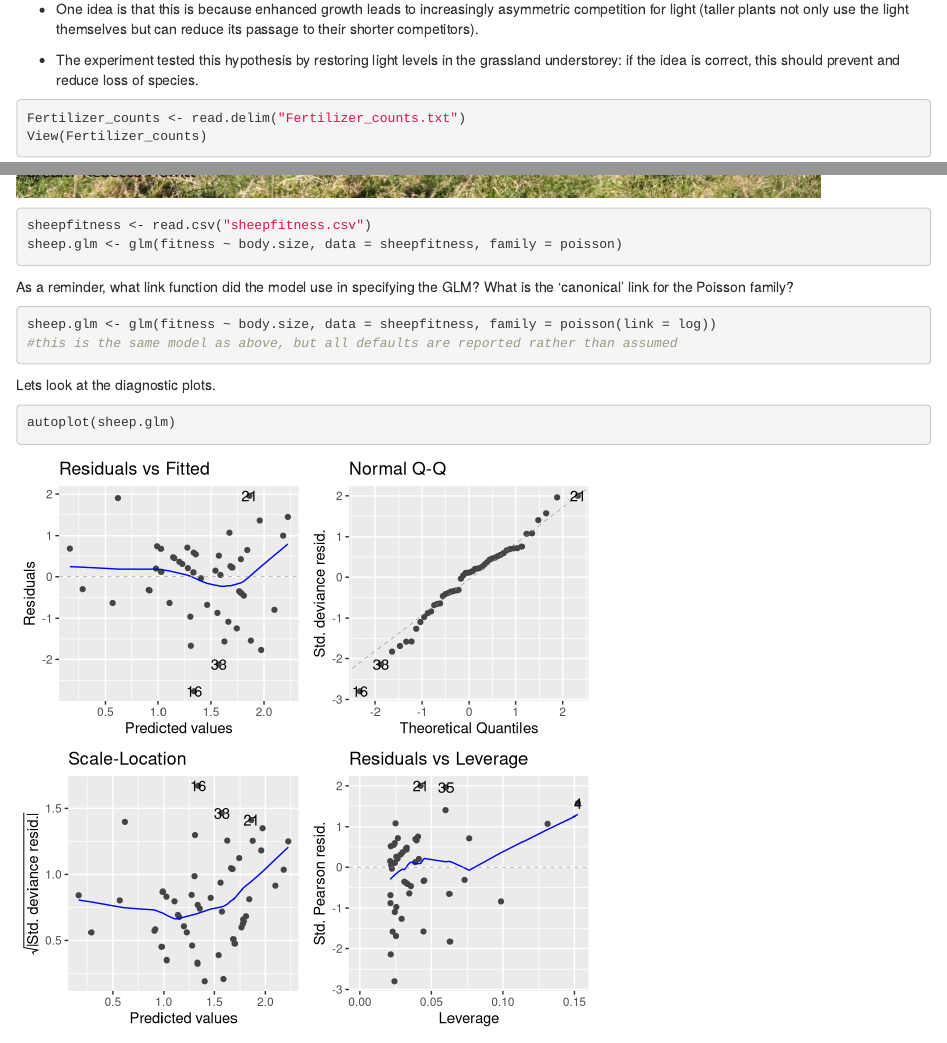
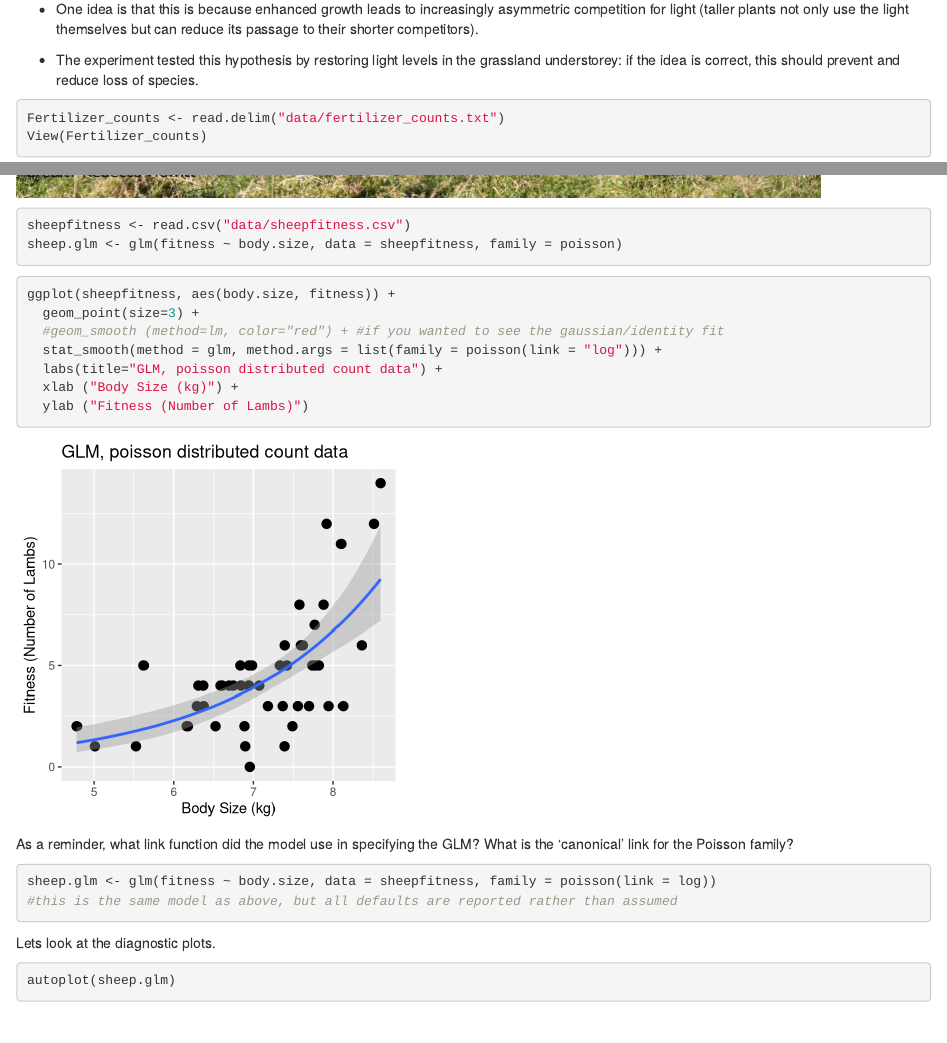
Before and after one commit to cmgienger/4-GLM_counts, an R Markdown document (GLM_counts.Rmd): the page in a window 1100 px wide, from 1940 px down, and a second part further down, joined at a grey line. Rendered offline with R 4.5, knitr and Pandoc, with nearby package versions.

Commit message:
incremental

````diff
--- a/GLM_counts.Rmd
+++ b/GLM_counts.Rmd
@@ -81,7 +81,7 @@ https://pdfs.semanticscholar.org/d025/af40f1c74cb4ae9f39e45520160bdc45fa7a.pdf
 * The experiment tested this hypothesis by restoring light levels in the grassland understorey: if the idea is correct, this should prevent and reduce loss of species.
 
 ```{r Import Data}
-Fertilizer_counts <- read.delim("Fertilizer_counts.txt")
+Fertilizer_counts <- read.delim("data/fertilizer_counts.txt")
 View(Fertilizer_counts)
 ```
 
@@ -172,9 +172,20 @@ with integer count data.
 Fat Sheep Fitness (Soay Sheep): Sexual selection for increased body size relates to fitness.
 ![](images/sheep.jpeg)
 ```{r}
-sheepfitness <- read.csv("sheepfitness.csv")
+sheepfitness <- read.csv("data/sheepfitness.csv")
 sheep.glm <- glm(fitness ~ body.size, data = sheepfitness, family = poisson)
 ```
+
+```{r plot, message=FALSE, warning=FALSE, fig.width=4, fig.height=4}
+ggplot(sheepfitness, aes(body.size, fitness)) +
+  geom_point(size=3) +
+  #geom_smooth (method=lm, color="red") + #if you wanted to see the gaussian/identity fit
+  stat_smooth(method = glm, method.args = list(family = poisson(link = "log"))) +
+  labs(title="GLM, poisson distributed count data") +
+  xlab ("Body Size (kg)") +
+  ylab ("Fitness (Number of Lambs)")
+```
+
 As a reminder, what link function did the model use in specifying the GLM? What is the 'canonical' link for the Poisson family?
 ```{r}
 sheep.glm <- glm(fitness ~ body.size, data = sheepfitness, family = poisson(link = log))
````
Also changed, not shown: GLM_counts.nb.html, data/fertilizer_counts.txt (renamed from Fertilizer_counts.txt), data/sheepfitness.csv (renamed from SheepFitness.csv), data/sheepmass.csv (renamed from sheepmass.csv).
